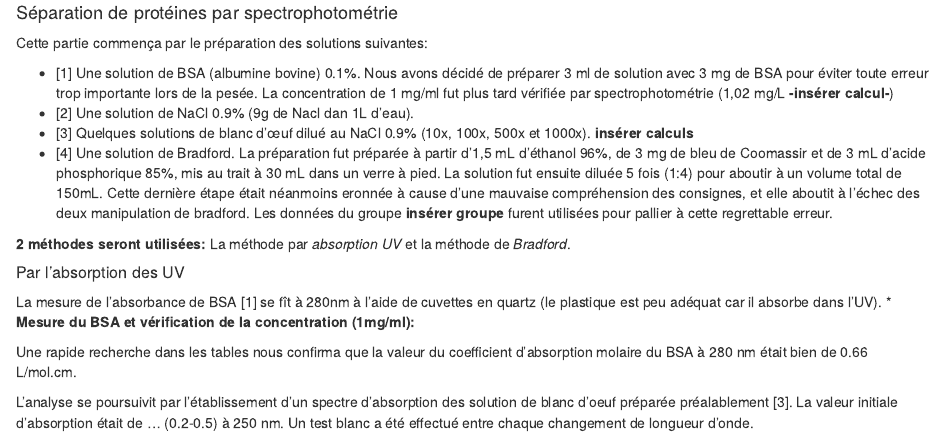
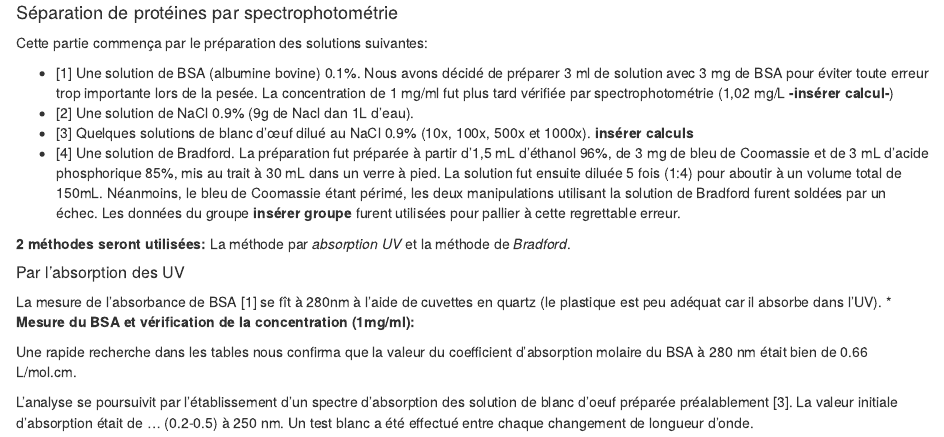
Before and after one commit to AstroTeamGG/TP-Bioch-BAB2-Q1, an R Markdown document (Rapports/TP-Biochimie-BAB2-Q1-Atelier1-Protéines.Rmd): the page in a window 1100 px wide, from 3180 px down. The pictures show the output file Rapports/TP-Biochimie-BAB2-Q1-Atelier1-Protéines.html that the author committed with the source, opened offline.

Commit message:
Update TP Biochimie A1 ~ Emeline Derycke 22h19

```diff
--- a/Rapports/TP-Biochimie-BAB2-Q1-Atelier1-Protéines.Rmd
+++ b/Rapports/TP-Biochimie-BAB2-Q1-Atelier1-Protéines.Rmd
@@ -113,7 +113,7 @@
 * [2] Une solution de NaCl 0.9% (9g de Nacl dan 1L d'eau).
 * [3] Quelques solutions de blanc d’œuf dilué au NaCl 0.9% (10x, 100x, 500x et 1000x).
 **insérer calculs**
-* [4] Une solution de Bradford. La préparation fut préparée à partir d'1,5 mL d'éthanol 96%, de 3 mg de bleu de Coomassir et de 3 mL d'acide phosphorique 85%, mis au trait à 30 mL dans un verre à pied. La solution fut ensuite diluée 5 fois (1:4) pour aboutir à un volume total de 150mL. Cette dernière étape était néanmoins eronnée à cause d'une mauvaise compréhension des consignes, et elle aboutit à l'échec des deux manipulation de bradford. Les données du groupe **insérer groupe** furent utilisées pour pallier à cette regrettable erreur.
+* [4] Une solution de Bradford. La préparation fut préparée à partir d'1,5 mL d'éthanol 96%, de 3 mg de bleu de Coomassie et de 3 mL d'acide phosphorique 85%, mis au trait à 30 mL dans un verre à pied. La solution fut ensuite diluée 5 fois (1:4) pour aboutir à un volume total de 150mL. Néanmoins, le bleu de Coomassie étant périmé, les deux manipulations utilisant la solution de Bradford furent soldées par un échec. Les données du groupe **insérer groupe** furent utilisées pour pallier à cette regrettable erreur.
 
 **2 méthodes seront utilisées:** La méthode par *absorption UV* et la méthode de *Bradford*.
 
```
Also changed, not shown: Rapports/TP-Biochimie-BAB2-Q1-Atelier1-Protéines.html.
